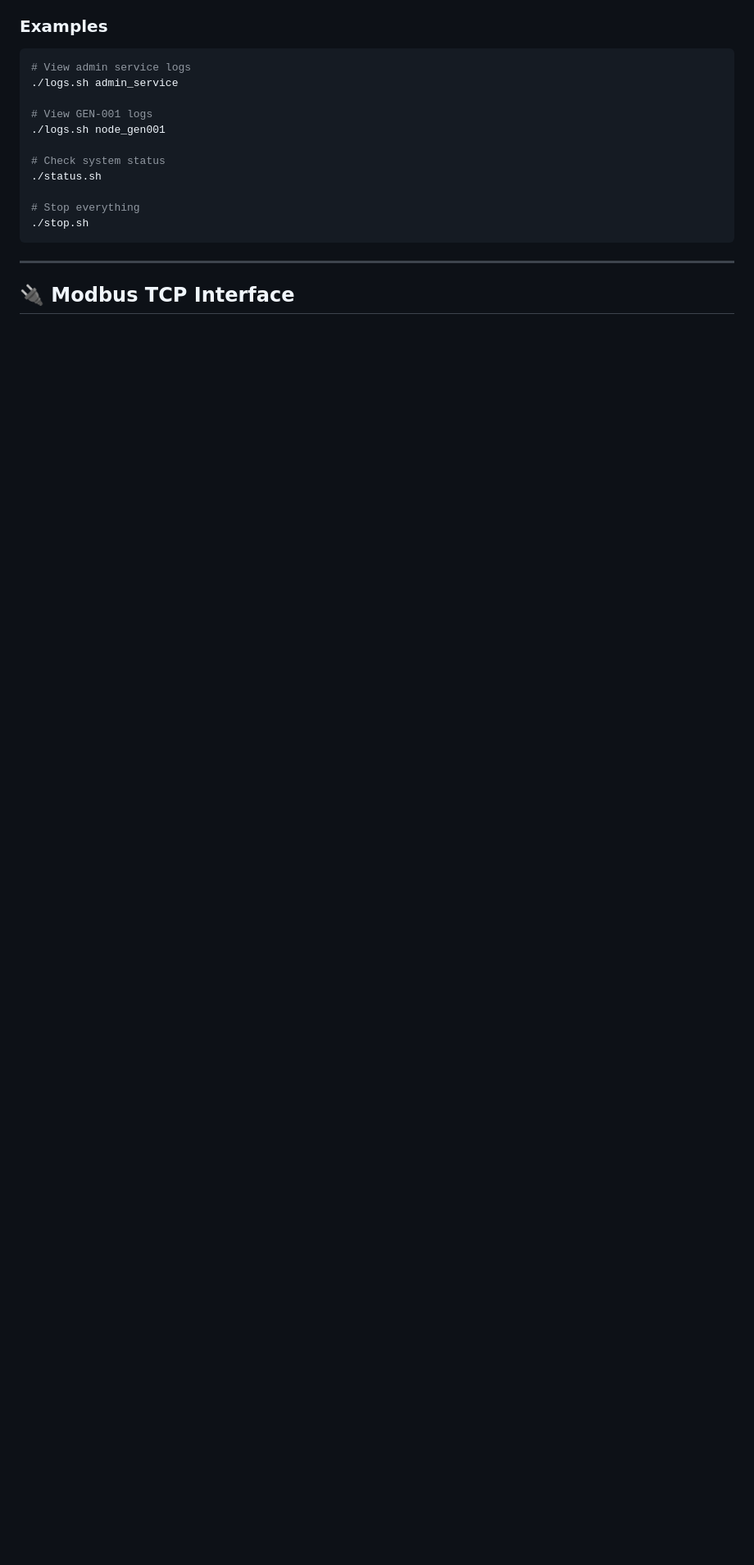
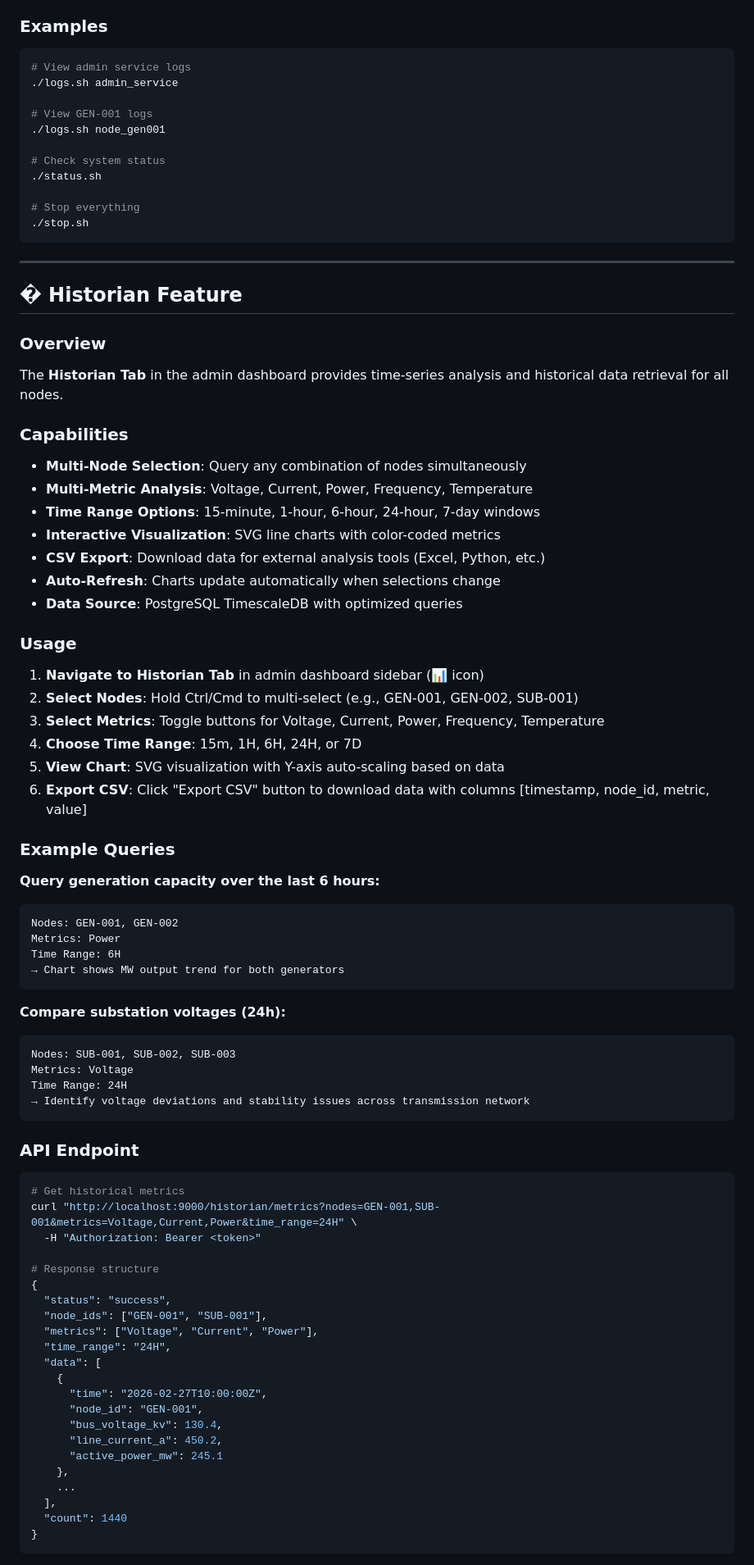
Before and after one commit to NirmalyaASinha/SCADA_SIM, a Markdown page: README.md, the part around one of its changes. Shown at 82% size. Drawn GitHub-style; blank space fills up the shorter version.

Commit message:
Update readme with Historian feature, CDN fixes, and v2.0 improvements

````diff
--- a/README.md
+++ b/README.md
@@ -275,4 +288,71 @@ If you change it, update it on both sides and rebuild.
 
 ---
 
-## 🔌 Modbus TCP Interface
+## � Historian Feature
+
+### Overview
+The **Historian Tab** in the admin dashboard provides time-series analysis and historical data retrieval for all nodes.
+
+### Capabilities
+- **Multi-Node Selection**: Query any combination of nodes simultaneously
+- **Multi-Metric Analysis**: Voltage, Current, Power, Frequency, Temperature
+- **Time Range Options**: 15-minute, 1-hour, 6-hour, 24-hour, 7-day windows
+- **Interactive Visualization**: SVG line charts with color-coded metrics
+- **CSV Export**: Download data for external analysis tools (Excel, Python, etc.)
+- **Auto-Refresh**: Charts update automatically when selections change
+- **Data Source**: PostgreSQL TimescaleDB with optimized queries
+
+### Usage
+
+1. **Navigate to Historian Tab** in admin dashboard sidebar (📊 icon)
+2. **Select Nodes**: Hold Ctrl/Cmd to multi-select (e.g., GEN-001, GEN-002, SUB-001)
+3. **Select Metrics**: Toggle buttons for Voltage, Current, Power, Frequency, Temperature
+4. **Choose Time Range**: 15m, 1H, 6H, 24H, or 7D
+5. **View Chart**: SVG visualization with Y-axis auto-scaling based on data
+6. **Export CSV**: Click "Export CSV" button to download data with columns [timestamp, node_id, metric, value]
+
+### Example Queries
+
+**Query generation capacity over the last 6 hours:**
+```
+Nodes: GEN-001, GEN-002
+Metrics: Power
+Time Range: 6H
+→ Chart shows MW output trend for both generators
+```
+
+**Compare substation voltages (24h):**
+```
+Nodes: SUB-001, SUB-002, SUB-003
+Metrics: Voltage
+Time Range: 24H
+→ Identify voltage deviations and stability issues across transmission network
+```
+
+### API Endpoint
+
+```bash
+# Get historical metrics
+curl "http://localhost:9000/historian/metrics?nodes=GEN-001,SUB-001&metrics=Voltage,Current,Power&time_range=24H" \
+  -H "Authorization: Bearer <token>"
+
+# Response structure
+{
+  "status": "success",
+  "node_ids": ["GEN-001", "SUB-001"],
+  "metrics": ["Voltage", "Current", "Power"],
+  "time_range": "24H",
+  "data": [
+    {
+      "time": "2026-02-27T10:00:00Z",
+      "node_id": "GEN-001",
+      "bus_voltage_kv": 130.4,
+      "line_current_a": 450.2,
+      "active_power_mw": 245.1
+    },
+    ...
+  ],
+  "count": 1440
+}
+```
+
````
Also changed, not shown: other parts of README.md (+101 -10 lines).
